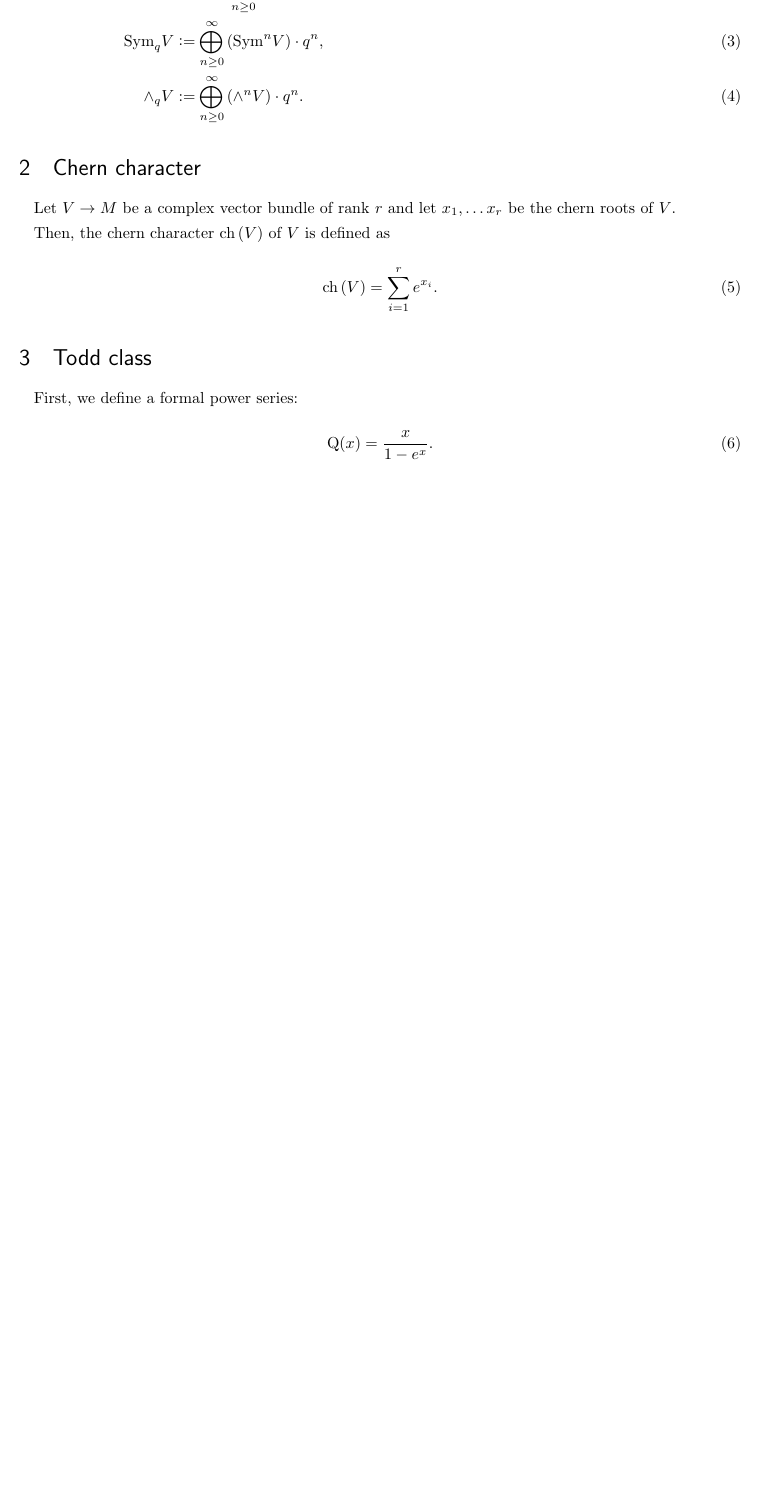
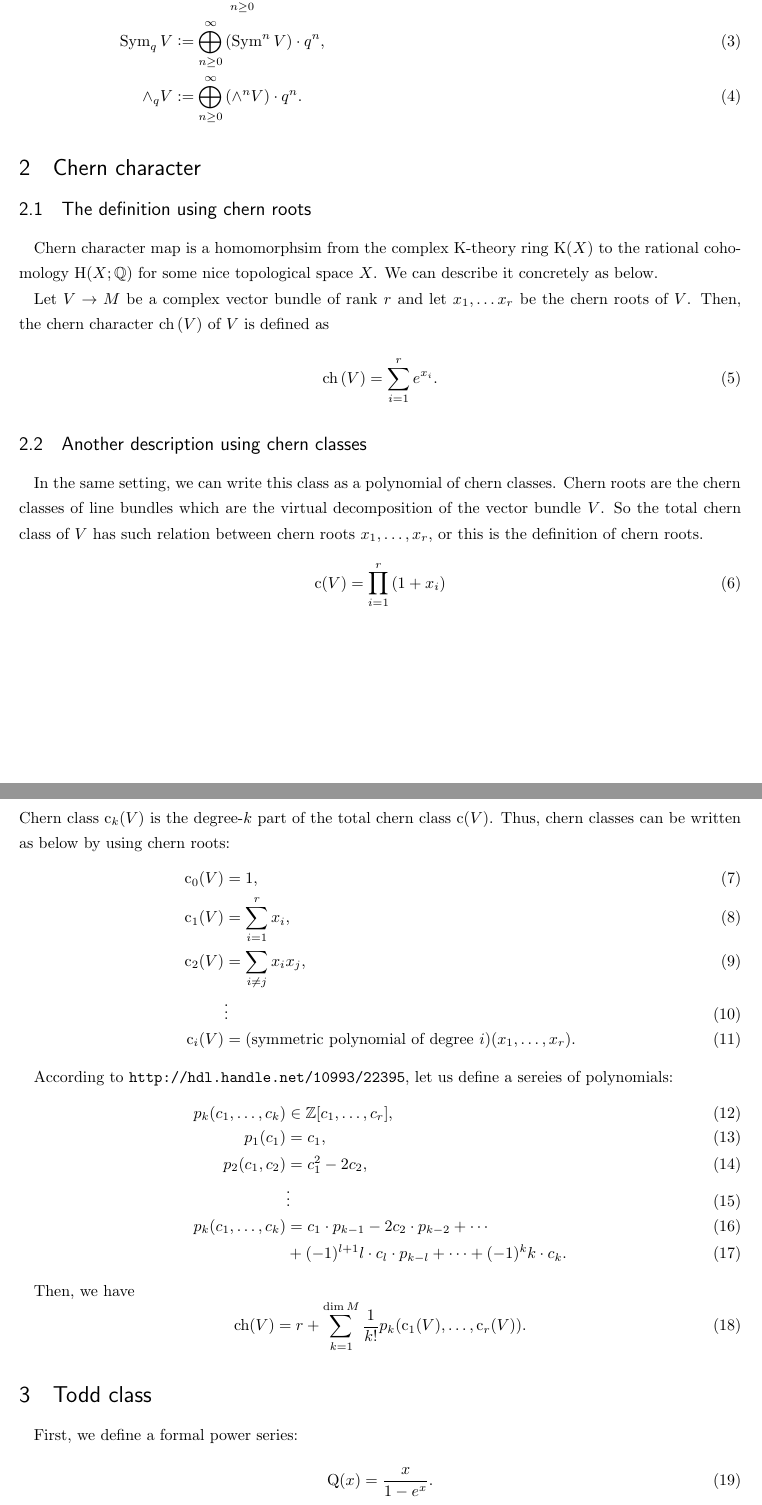
Before and after one commit to topostaro/f4-grassmannian, a LaTeX document (note.tex): part of page 1 of 8 before the commit and two parts of pages 1 and 2 of 9 after it, the two joined at a grey line, cut so that both start at the same text, the shorter picture padded with empty space. Compiled offline with upLaTeX and dvipdfmx.

Commit message:
add description about chern class

```diff
--- a/note.tex
+++ b/note.tex
@@ -3,6 +3,7 @@
 \usepackage{amsmath,amssymb, amscd}
 \usepackage{dynkin-diagrams}
 \usepackage{enumerate}
+\usepackage{url}
 
 %%theorems
 
@@ -21,9 +22,10 @@
 \newcommand{\lie}{\mathrm{Lie}}
 %%\newcommand\span{\operatorname{span}}
 
-\newcommand{\Sym}{\mathrm{Sym}}
 \newcommand{\ch}[1]{\mathrm{ch}\left( {#1} \right)}
 \newcommand{\td}[1]{\mathrm{td}\left( {#1} \right)}
+
+\DeclareMathOperator{\Sym}{Sym}
 
 \begin{document}
 
@@ -82,6 +84,16 @@ where
 
 \section{Chern character}
 
+\subsection{The definition using chern roots}
+
+Chern character map is a homomorphsim from the complex K-theory ring
+$\mathrm{K}(X)$
+to the rational cohomology
+$\mathrm{H}(X; \mathbb{Q})$
+for some nice topological space
+$X$.
+We can describe it concretely as below.
+
 Let
 $V \to M$
 be a complex vector bundle of rank
@@ -102,6 +113,56 @@ is defined as
     =
     \sum_{i=1}^{r}
     e^{x_i}.
+\end{equation}
+
+\subsection{Another description using chern classes}
+In the same setting, we can write this class as a polynomial of chern classes.
+Chern roots are the chern classes of line bundles which are the virtual decomposition
+of the vector bundle
+$V$.
+So the total chern class of
+$V$
+has such relation between chern roots
+$x_1, \ldots, x_r$,
+or this is the definition of chern roots.
+\begin{equation}
+    \mathrm{c}(V) = \prod_{i=1}^r \left( 1 + x_i \right)
+\end{equation}
+Chern class
+$\mathrm{c}_k(V)$
+is the
+degree-$k$
+part of the total chern class
+$\mathrm{c}(V)$.
+Thus, chern classes can be written as below by using chern roots:
+\begin{align}
+    \mathrm{c}_0(V) &= 1,\\
+    \mathrm{c}_1(V) &= \sum_{i=1}^{r} x_i,\\
+    \mathrm{c}_2(V) &= \sum_{i \neq j} x_ix_j,\\
+    &\vdots\\
+    \mathrm{c}_i(V) &= (\text{symmetric polynomial of degree $i$})(x_1,\ldots,x_r).
+\end{align}
+
+
+According to \url{http://hdl.handle.net/10993/22395}, let us define a sereies of polynomials:
+\begin{align}
+    p_k(c_1, \ldots, c_k) &\in \mathbb{Z}[c_1, \ldots, c_r],\\
+    p_1(c_1) &= c_1,\\
+    p_2(c_1, c_2) &= c_1^2 - 2c_2,\\
+    &\vdots\\
+    p_k(c_1, \ldots, c_k) &= c_1 \cdot p_{k-1} - 2c_2 \cdot p_{k-2} + \cdots \\
+        &+ (-1)^{l+1}l \cdot c_l \cdot p_{k-l} + \cdots +
+        (-1)^k k \cdot c_k.
+\end{align}
+
+Then, we have
+\begin{equation}
+    \mathrm{ch}(V)
+    =
+    r +
+    \sum_{k=1}^{\operatorname{dim} M}
+    \frac{1}{k!}
+    p_k(\mathrm{c}_1(V), \ldots, \mathrm{c}_r(V)).
 \end{equation}
 
 
```
Also changed, not shown: note.tex (1 more changed lines).
